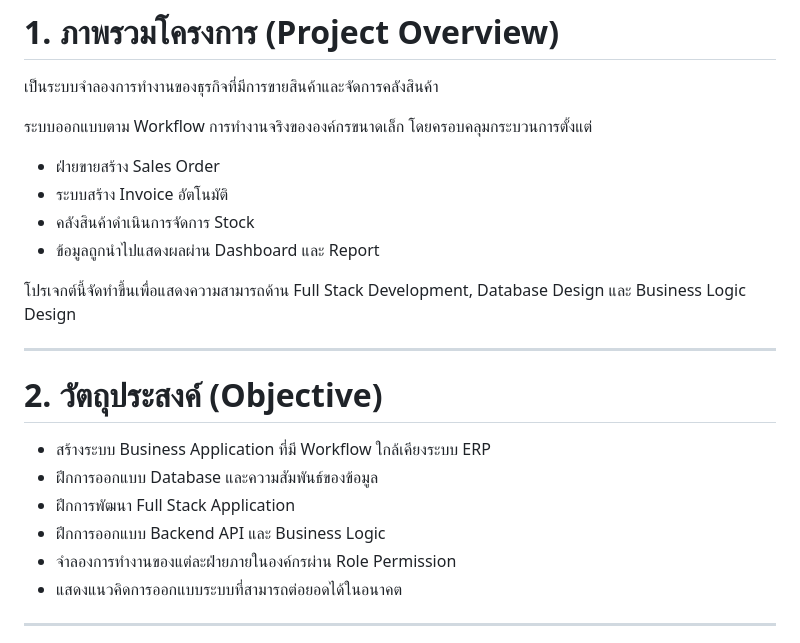
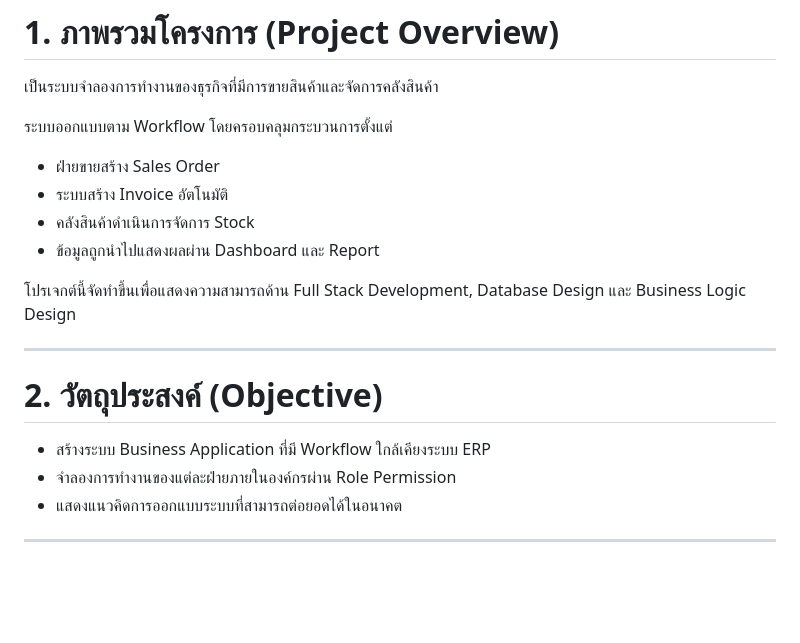
Before and after one commit to golffer420014/Inventory-Stock-System, a Markdown page: README.md, the part around the change. Drawn GitHub-style; blank space fills up the shorter version.

```diff
--- a/README.md
+++ b/README.md
@@ -8,7 +8,7 @@
 
 เป็นระบบจำลองการทำงานของธุรกิจที่มีการขายสินค้าและจัดการคลังสินค้า
 
-ระบบออกแบบตาม Workflow การทำงานจริงขององค์กรขนาดเล็ก โดยครอบคลุมกระบวนการตั้งแต่
+ระบบออกแบบตาม Workflow โดยครอบคลุมกระบวนการตั้งแต่
 
 - ฝ่ายขายสร้าง Sales Order
 - ระบบสร้าง Invoice อัตโนมัติ
@@ -23,9 +23,6 @@
 # 2. วัตถุประสงค์ (Objective)
 
 - สร้างระบบ Business Application ที่มี Workflow ใกล้เคียงระบบ ERP
-- ฝึกการออกแบบ Database และความสัมพันธ์ของข้อมูล
-- ฝึกการพัฒนา Full Stack Application
-- ฝึกการออกแบบ Backend API และ Business Logic
 - จำลองการทำงานของแต่ละฝ่ายภายในองค์กรผ่าน Role Permission
 - แสดงแนวคิดการออกแบบระบบที่สามารถต่อยอดได้ในอนาคต
 
```
